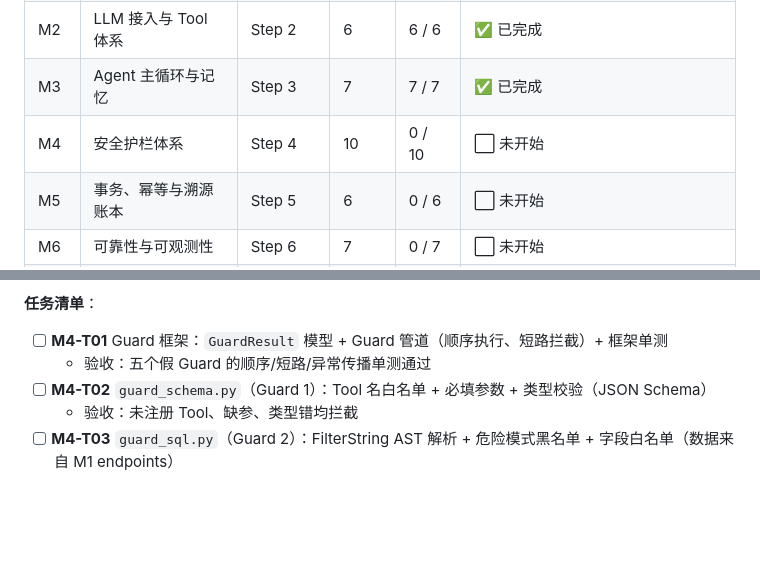
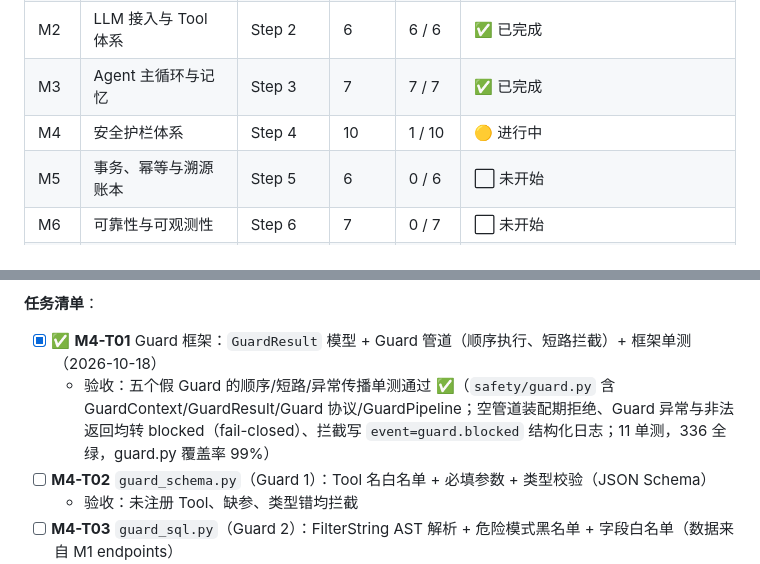
Before and after one commit to yyu-wang/kingpilot, a Markdown page: docs/开发计划.md, 2 parts joined by grey strips. Drawn GitHub-style; blank space fills up the shorter version.

Commit message:
docs(M4-T01): 勾选 Guard 框架卡片，M4 看板 0/10 → 1/10

```diff
--- a/docs/开发计划.md
+++ b/docs/开发计划.md
@@ -65,7 +65,7 @@
 | M1 | 金蝶适配层 | Step 1 | 8 | 7 / 8 | ✅ 已完成（T01 挂起，真凭证补验归该任务） |
 | M2 | LLM 接入与 Tool 体系 | Step 2 | 6 | 6 / 6 | ✅ 已完成 |
 | M3 | Agent 主循环与记忆 | Step 3 | 7 | 7 / 7 | ✅ 已完成 |
-| M4 | 安全护栏体系 | Step 4 | 10 | 0 / 10 | ⬜ 未开始 |
+| M4 | 安全护栏体系 | Step 4 | 10 | 1 / 10 | 🟡 进行中 |
 | M5 | 事务、幂等与溯源账本 | Step 5 | 6 | 0 / 6 | ⬜ 未开始 |
 | M6 | 可靠性与可观测性 | Step 6 | 7 | 0 / 7 | ⬜ 未开始 |
 | M7 | 数据安全与成本治理 | Step 7 | 5 | 0 / 5 | ⬜ 未开始 |
@@ -482,8 +482,8 @@ KingPilotError
 
 **任务清单**：
 
-- [ ] **M4-T01** Guard 框架：`GuardResult` 模型 + Guard 管道（顺序执行、短路拦截）+ 框架单测
-  - 验收：五个假 Guard 的顺序/短路/异常传播单测通过
+- [x] ✅ **M4-T01** Guard 框架：`GuardResult` 模型 + Guard 管道（顺序执行、短路拦截）+ 框架单测（2026-10-18）
+  - 验收：五个假 Guard 的顺序/短路/异常传播单测通过 ✅（`safety/guard.py` 含 GuardContext/GuardResult/Guard 协议/GuardPipeline；空管道装配期拒绝、Guard 异常与非法返回均转 blocked（fail-closed）、拦截写 `event=guard.blocked` 结构化日志；11 单测，336 全绿，guard.py 覆盖率 99%）
 - [ ] **M4-T02** `guard_schema.py`（Guard 1）：Tool 名白名单 + 必填参数 + 类型校验（JSON Schema）
   - 验收：未注册 Tool、缺参、类型错均拦截
 - [ ] **M4-T03** `guard_sql.py`（Guard 2）：FilterString AST 解析 + 危险模式黑名单 + 字段白名单（数据来自 M1 endpoints）
```
